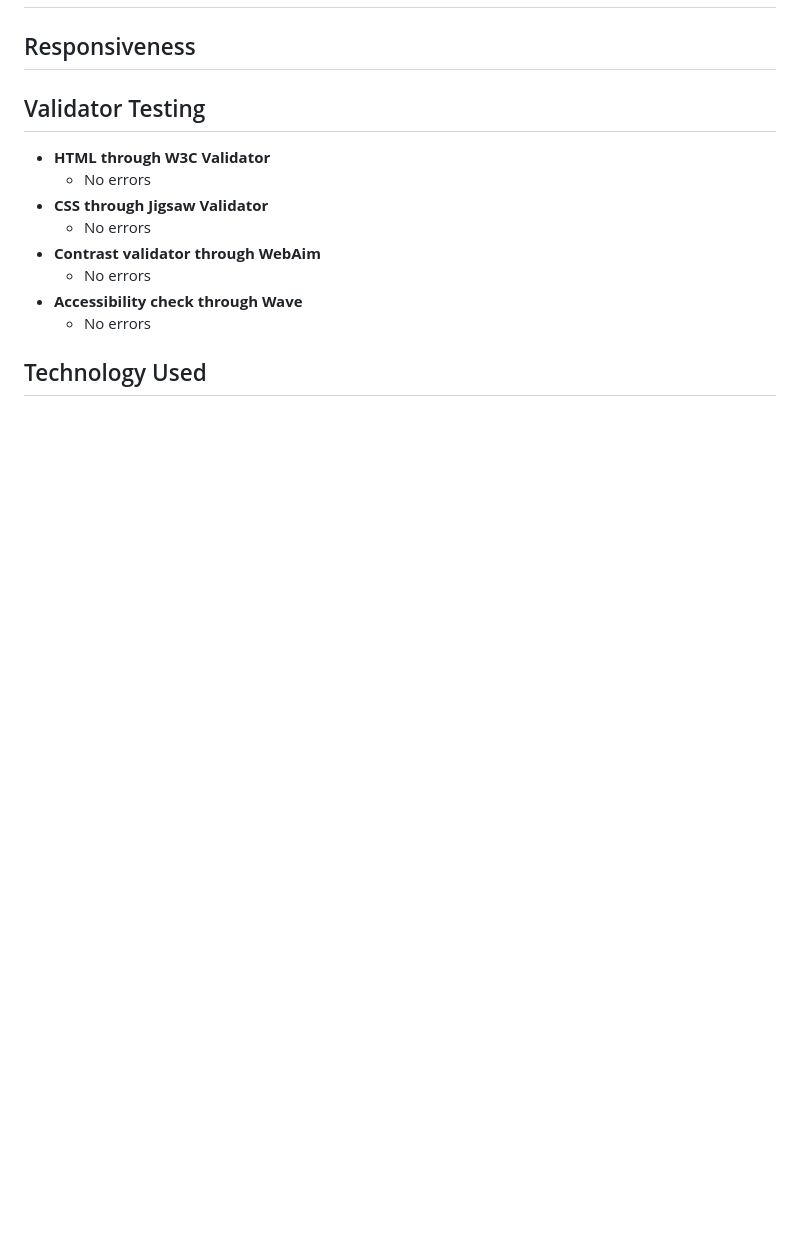
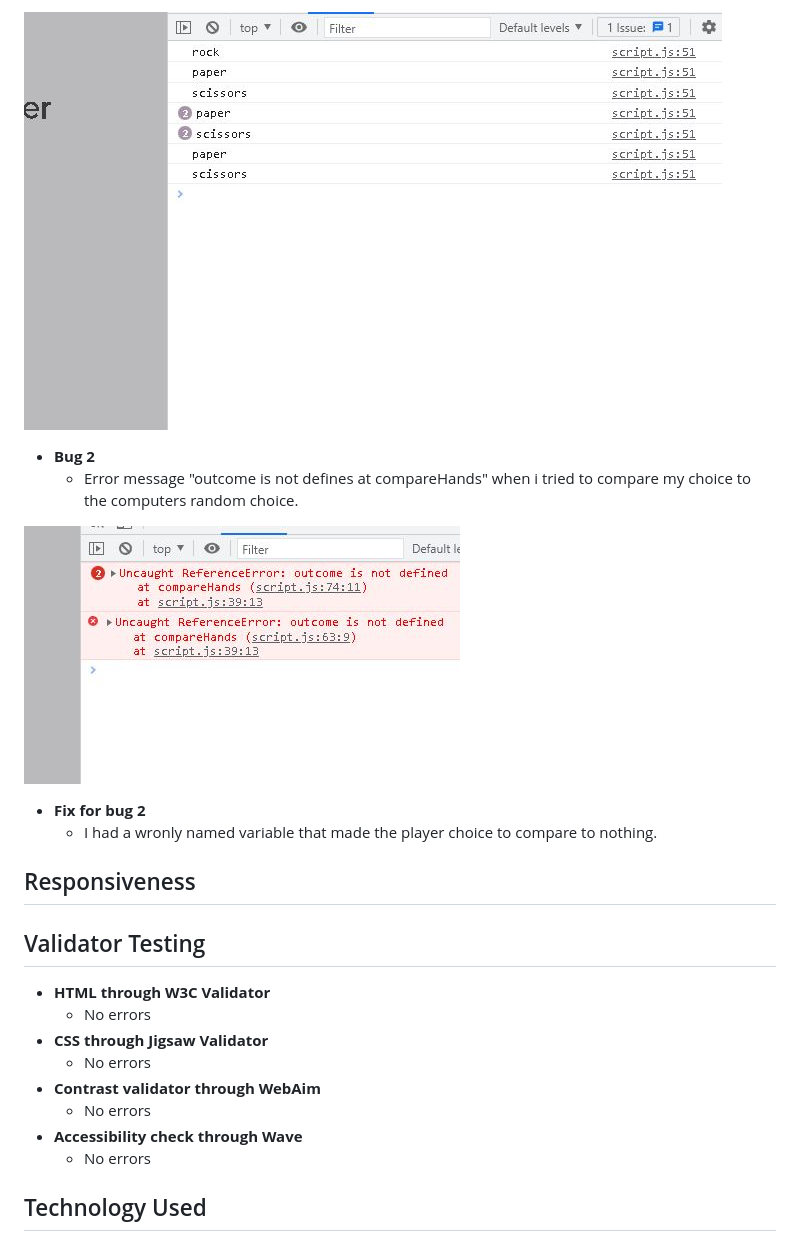
Before and after one commit to Stealthy20/old-school-games, a Markdown page: README.md, the part around the change printed below. GitHub-like rendering; pictures changed too: docs/bug1-fix.JPG (added), docs/bug2.JPG (added); blank space fills up the shorter version.

Commit message:
Add content to testing, bug1 and bug2 in the readme

```diff
--- a/README.md
+++ b/README.md
@@ -44,3 +58,12 @@ In the first launch of this site we land directly into the Rock, Paper and Sciss
+![Image of the fix for the first bug](docs/bug1-fix.JPG)
+
+- **Bug 2**
+    - Error message "outcome is not defines at compareHands" when i tried to compare my choice to the computers random choice.
+
+![Image of the error message in the console](docs/bug2.JPG)
+
+- **Fix for bug 2**
+    - I had a wronly named variable that made the player choice to compare to nothing.
 
 ## Responsiveness
 
```
Also changed, not shown: other parts of README.md (+16 -2 lines), docs/bug1.JPG (added).
